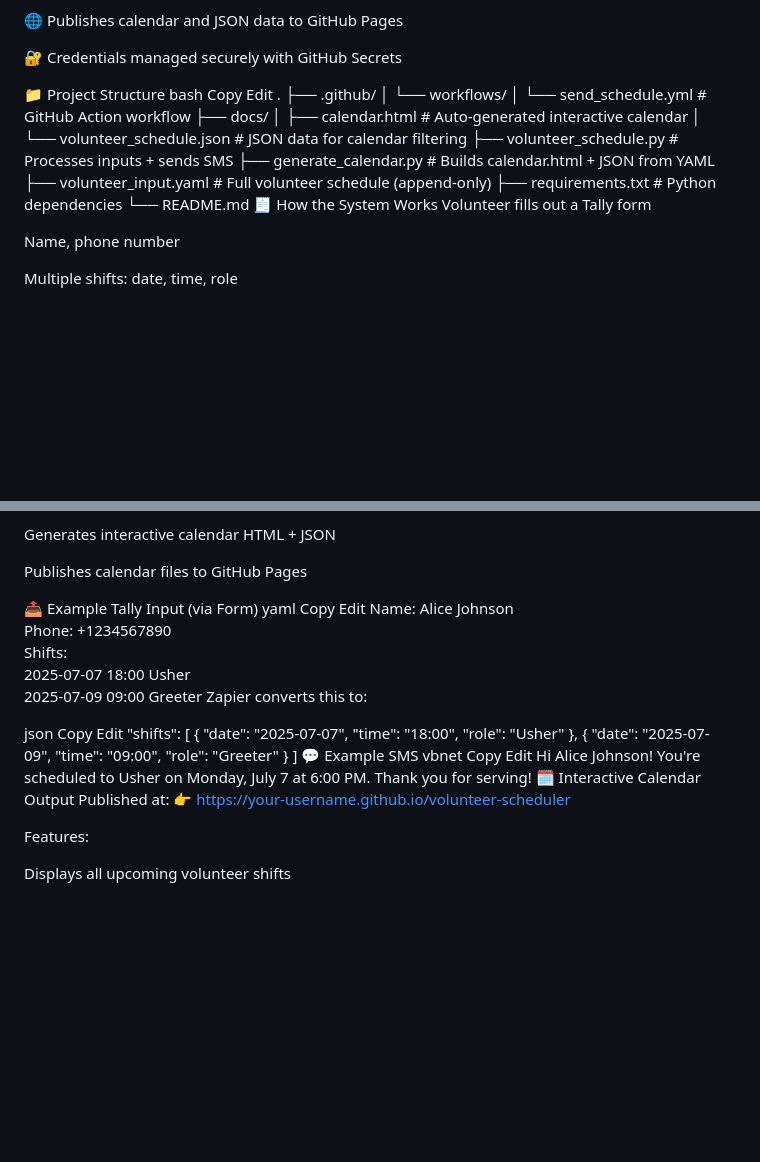
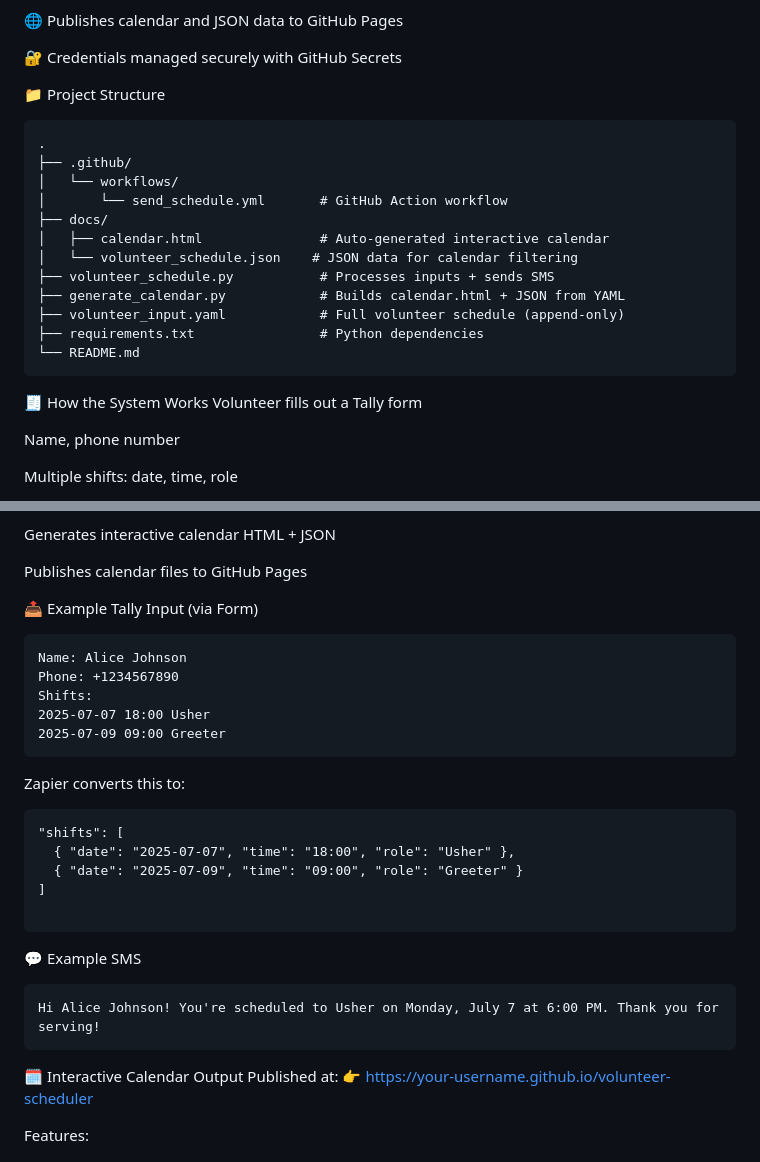
Before and after one commit to clgi-technology/volunteer-schedular, a Markdown page: README.md, 2 parts joined by grey strips. Drawn GitHub-style; blank space fills up the shorter version.

````diff
--- a/README.md
+++ b/README.md
@@ -27,9 +27,8 @@ Rendered in an interactive HTML calendar with role filtering and published on Gi
 🔐 Credentials managed securely with GitHub Secrets
 
 📁 Project Structure
-bash
-Copy
-Edit
+
+```
 .
 ├── .github/
 │   └── workflows/
@@ -42,6 +41,8 @@ Edit
 ├── volunteer_input.yaml            # Full volunteer schedule (append-only)
 ├── requirements.txt                # Python dependencies
 └── README.md
+```
+
 🧾 How the System Works
 Volunteer fills out a Tally form
 
@@ -68,28 +69,30 @@ Generates interactive calendar HTML + JSON
 Publishes calendar files to GitHub Pages
 
 📤 Example Tally Input (via Form)
-yaml
-Copy
-Edit
+
+```
 Name: Alice Johnson
 Phone: +1234567890
 Shifts:
 2025-07-07 18:00 Usher
 2025-07-09 09:00 Greeter
+```
+
 Zapier converts this to:
 
-json
-Copy
-Edit
+```
 "shifts": [
   { "date": "2025-07-07", "time": "18:00", "role": "Usher" },
   { "date": "2025-07-09", "time": "09:00", "role": "Greeter" }
 ]
+
+```
+
 💬 Example SMS
-vbnet
-Copy
-Edit
+```
 Hi Alice Johnson! You're scheduled to Usher on Monday, July 7 at 6:00 PM. Thank you for serving!
+```
+
 🗓️ Interactive Calendar Output
 Published at:
 👉 https://your-username.github.io/volunteer-scheduler
````
Also changed, not shown: other parts of README.md (+22 -20 lines).
